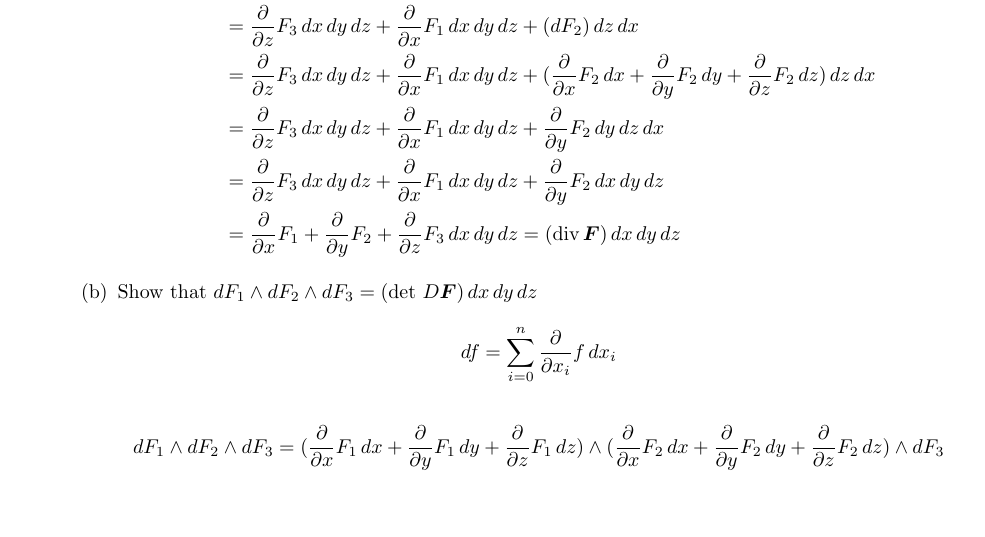
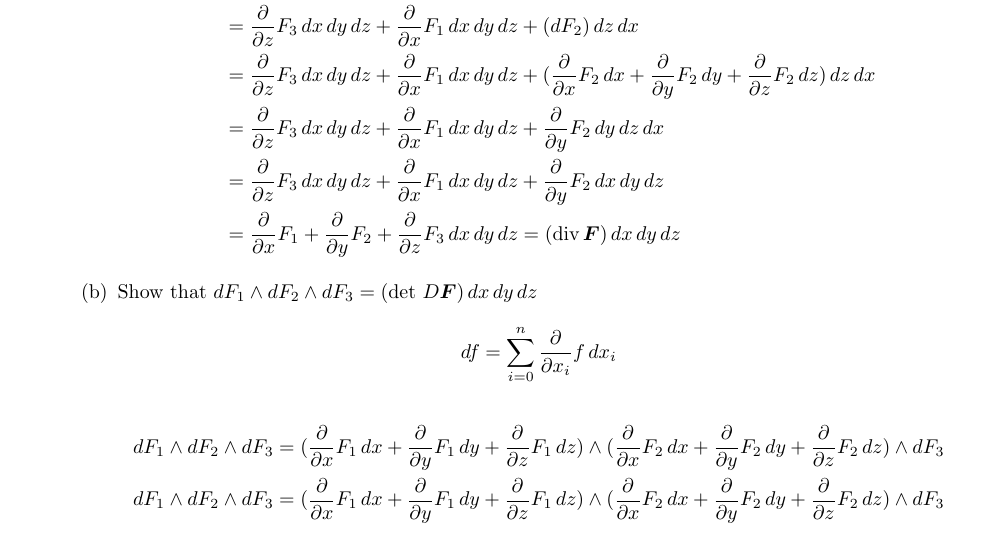
Before and after one commit to poonkeegan/school, a LaTeX document (matb42/a10.tex): part of page 1 of 10, cut so that both start at the same text, the shorter picture padded with empty space. Compiled offline with pdfLaTeX.

Commit message:
Mon Mar 26 15:26:39 EDT 2018

```diff
--- a/matb42/a10.tex
+++ b/matb42/a10.tex
@@ -53,7 +53,8 @@ Apr 3rd 2018}
         \item Show that $dF_1 \wedge dF_2 \wedge dF_3 = (\text{det } D \boldsymbol F ) \, dx \, dy \, dz$
             \[ df = \sum_{i=0}^{n} \parti{x_i} f \, dx_i \]
             \begin{align*}
-                dF_1 \wedge dF_2 \wedge dF_3 &= (\parti{x} F_1 \, dx + \parti{y} F_1 \, dy + \parti{z} F_1 \, dz) \wedge (\parti{x} F_2 \, dx + \parti{y} F_2 \, dy + \parti{z} F_2 \, dz) \wedge dF_3
+                dF_1 \wedge dF_2 \wedge dF_3 &= (\parti{x} F_1 \, dx + \parti{y} F_1 \, dy + \parti{z} F_1 \, dz) \wedge (\parti{x} F_2 \, dx + \parti{y} F_2 \, dy + \parti{z} F_2 \, dz) \wedge dF_3 \\
+                dF_1 \wedge dF_2 \wedge dF_3 &= (\parti{x} F_1 \, dx + \parti{y} F_1 \, dy + \parti{z} F_1 \, dz) \wedge (\parti{x} F_2 \, dx + \parti{y} F_2 \, dy + \parti{z} F_2 \, dz) \wedge dF_3 \\
             \end{align*}
     \end{enumerate}
     \newpage
```
Also changed, not shown: matb42/a10.pdf.
